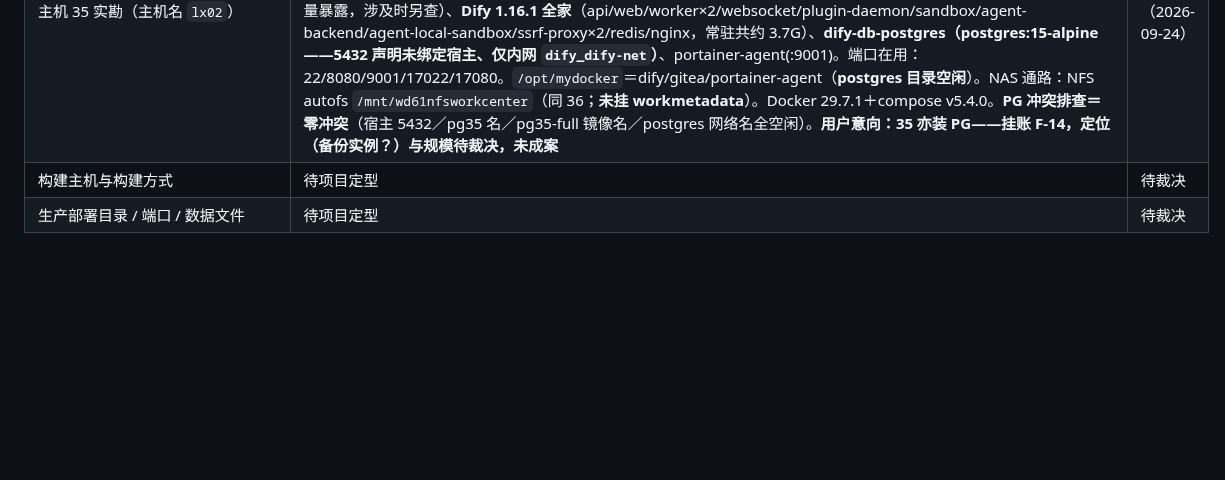
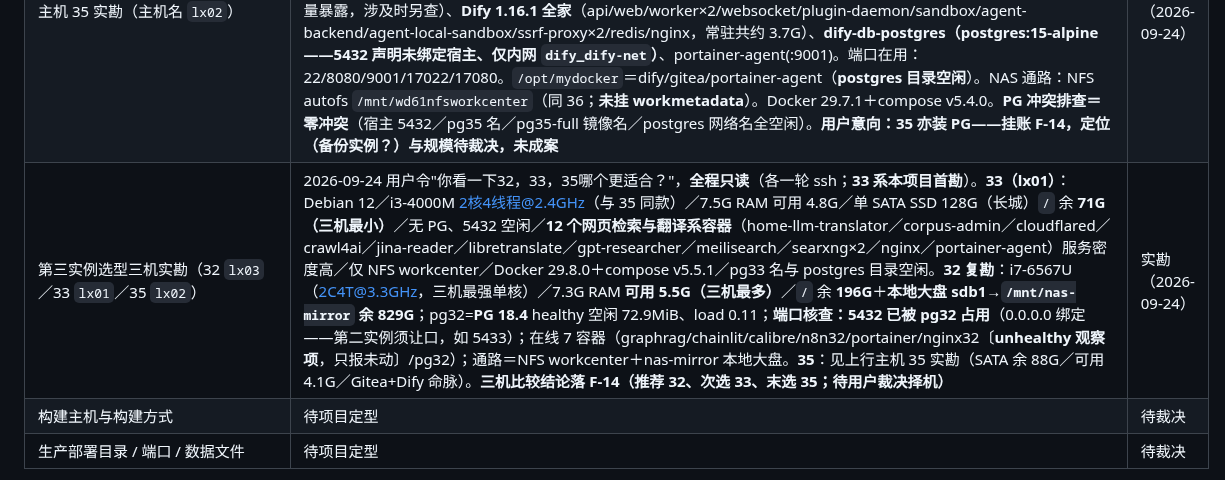
Before and after one commit to xjtongde/xiangrugu, a Markdown page: docs/codemap.md, the part around the change. Rendered like a GitHub page; blank space fills up the shorter version.

```diff
--- a/docs/codemap.md
+++ b/docs/codemap.md
@@ -63,6 +63,7 @@
 | 主机 36 实勘（主机名 `one`） | 2026-09-23 用户令"上 36 主机上看看"，**全程只读**（两轮 ssh 勘察，未装未改未起停）。**定性＝AI/GPU 主力机，无 PostgreSQL**（无二进制、无容器、无数据目录）。硬件：Debian 13 trixie／内核 6.12.96／AMD Ryzen 5 5600（12 线程）／15G RAM（可用 14G）／**RTX 4070 12G**（勘时闲置：util 0%、显存 1MiB、35℃）；单盘 NVMe 450G（已用 159G，**余 268G**）。在线服务：**ollama 原生（:11434，systemd）8 模型——`bge-m3:latest` 在列（＝F-04 之 ✅实测锚点，8 周前入库）**，另有 qwen2.5:7b/14b、qwen3:8b、Hy-MT2-7B/1.8b（翻译）、minicpm5:2b、ornith-1.5:9b；容器：speaches TTS(:8000)、**weaviate 1.38.8(:8085/:50051**，数据 `/opt/mydocker/weaviate/data`，备份 `/myback/weaviate`）、perplexica/vane(:3000)、portainer-agent(:9001)；已停：cosyvoice（镜像 34.9G）、dify-tei-embedding／dify-tei-reranker（TEI 1.9）、open-webui、voicebox、garage36。NAS 通路：NFS autofs `/mnt/wd61nfsworkcenter`（api-key／dify／ragsystem／workbook）＋ fstab CIFS×3（`//61/zkyone/projects`→`/mnt/wd60projects`、`//61/zkyone/obsidian_study`→`/mnt/wd60obsidian`、`//61/llm-wiki`→`/mnt/wd60llm-wiki`，凭据在 `/home/zky/`）。`/opt`＝containerd／mydocker／ollama-models。勘时开机仅 2 分钟（刚重启，容器随起）。**用户已裁决（2026-09-23）：本机新建全功能实例 `pg36`——2026-09-24 已建成，见下行与 `docs/pg36.md` §13；32 升级案同日搁置** | 实勘（2026-09-23）；pg36 建成（2026-09-24） |
 | 36 之 pg36 实例（香如故数据底座） | 容器 `pg36`＝自建镜像 `pg36-full:18-pgdg`（`postgres:18-bookworm@3725f4e2…`＋PGDG 扩展集 21 包：**PG 18.6＋PostGIS 3.6.4＋pgvector 0.8.6** 等，全表在 36 `/opt/mydocker/postgres/README.md`＋镜像 label），**2026-09-24 建成、装后核查全过**——执行记录唯一展开＝`docs/pg36.md` §13。`0.0.0.0:5432`（scram；端口登记归另派 agent）；数据 `/opt/mydocker/postgres/data/postgres`→容器 `/var/lib/postgresql`（PGDATA `…/18/docker`，700/999:999，本地 NVMe，余 267G）；网络 `postgres_default`；凭据在 36 `/opt/mydocker/postgres/.env`（600，POSTGRES_USER/DB＝postgres，**明文未出 36**）；restart unless-stopped／json-file 50m×5／healthcheck `pg_isready`／shm 128mb；§4 参数生效（shared_buffers 1GB／work_mem 16MB／maintenance 256MB／ecs 4GB／preload pg_stat_statements）；空闲占用 84MiB；**时区挂载例外**：`/etc/timezone` 行经用户裁决略去（宿主既有缺陷＝bugs 账 B-02，修复后加回）；备份＝另派 agent（homelab `backups/` ③数据库类；36 未挂 61 备份共享、通路归其定夺）；CBDB/CHGIS 装数未做（F-13 另议） | 已建成（2026-09-24） |
 | 主机 35 实勘（主机名 `lx02`） | 2026-09-24 用户令"你上35主机上看看，我想pg在35上也装一个"，**全程只读**（三轮 ssh 勘察，未装未改未起停）。**定性＝家庭基础设施宿主（Gitea 代码服务＋Dify 全家），四台 docker 机中硬件最弱**。硬件：Debian 12 bookworm／内核 6.1.0-52／Intel i3-4000M（2核4线程@2.4GHz，旧移动平台）／7.5G RAM（勘时已用 3.4G、可用 4.1G，load 0.11，开机 2 小时）／单 SATA SSD 120G（Samsung 850 EVO，`/` 余 **88G**；docker root＝`/var/lib/docker`：镜像 11.5G＋容器 0.8G＋**构建缓存 19.8G 可回收**——标准 §15 维护域，未动）／GPU＝核显＋GF117M 无驱动（无关）。在线容器 16：**gitea 1.27.1（:17080 http／:17022 ssh，healthy——本项目远程仓所在主机**；其 DB 配置未在 .env/compose 环境变量暴露，涉及时另查）、**Dify 1.16.1 全家**（api/web/worker×2/websocket/plugin-daemon/sandbox/agent-backend/agent-local-sandbox/ssrf-proxy×2/redis/nginx，常驻共约 3.7G）、**dify-db-postgres（postgres:15-alpine——5432 声明未绑定宿主、仅内网 `dify_dify-net`）**、portainer-agent(:9001)。端口在用：22/8080/9001/17022/17080。`/opt/mydocker`＝dify/gitea/portainer-agent（**postgres 目录空闲**）。NAS 通路：NFS autofs `/mnt/wd61nfsworkcenter`（同 36；**未挂 workmetadata**）。Docker 29.7.1＋compose v5.4.0。**PG 冲突排查＝零冲突**（宿主 5432／pg35 名／pg35-full 镜像名／postgres 网络名全空闲）。**用户意向：35 亦装 PG——挂账 F-14，定位（备份实例？）与规模待裁决，未成案** | 实勘（2026-09-24） |
+| 第三实例选型三机实勘（32 `lx03`／33 `lx01`／35 `lx02`） | 2026-09-24 用户令"你看一下32，33，35哪个更适合？"，**全程只读**（各一轮 ssh；**33 系本项目首勘**）。**33（lx01）**：Debian 12／i3-4000M 2核4线程@2.4GHz（与 35 同款）／7.5G RAM 可用 4.8G／单 SATA SSD 128G（长城）`/` 余 **71G（三机最小）**／无 PG、5432 空闲／**12 个网页检索与翻译系容器**（home-llm-translator／corpus-admin／cloudflared／crawl4ai／jina-reader／libretranslate／gpt-researcher／meilisearch／searxng×2／nginx／portainer-agent）服务密度高／仅 NFS workcenter／Docker 29.8.0＋compose v5.5.1／pg33 名与 postgres 目录空闲。**32 复勘**：i7-6567U（2C4T@3.3GHz，三机最强单核）／7.3G RAM **可用 5.5G（三机最多）**／`/` 余 **196G**＋**本地大盘 sdb1→`/mnt/nas-mirror` 余 829G**；pg32=**PG 18.4** healthy 空闲 72.9MiB、load 0.11；**端口核查：5432 已被 pg32 占用**（0.0.0.0 绑定——第二实例须让口，如 5433）；在线 7 容器（graphrag/chainlit/calibre/n8n32/portainer/nginx32〔**unhealthy 观察项**，只报未动〕/pg32）；通路＝NFS workcenter＋nas-mirror 本地大盘。**35**：见上行主机 35 实勘（SATA 余 88G／可用 4.1G／Gitea+Dify 命脉）。**三机比较结论落 F-14（推荐 32、次选 33、末选 35；待用户裁决择机）** | 实勘（2026-09-24） |
 | 构建主机与构建方式 | 待项目定型 | 待裁决 |
 | 生产部署目录 / 端口 / 数据文件 | 待项目定型 | 待裁决 |
 
```
Also changed, not shown: docs/features.md (+2 -1 lines).
